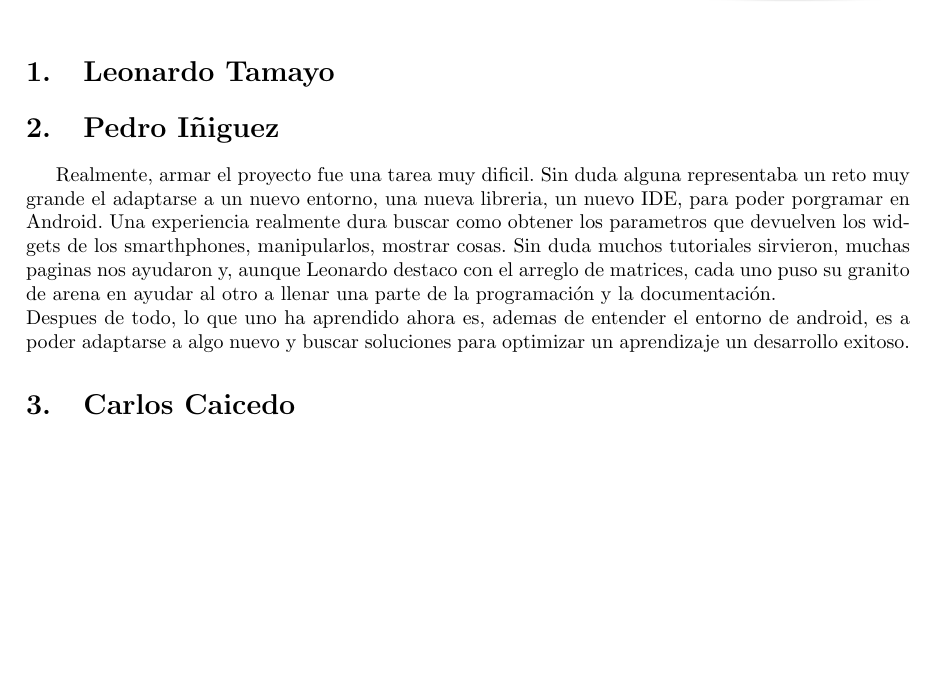
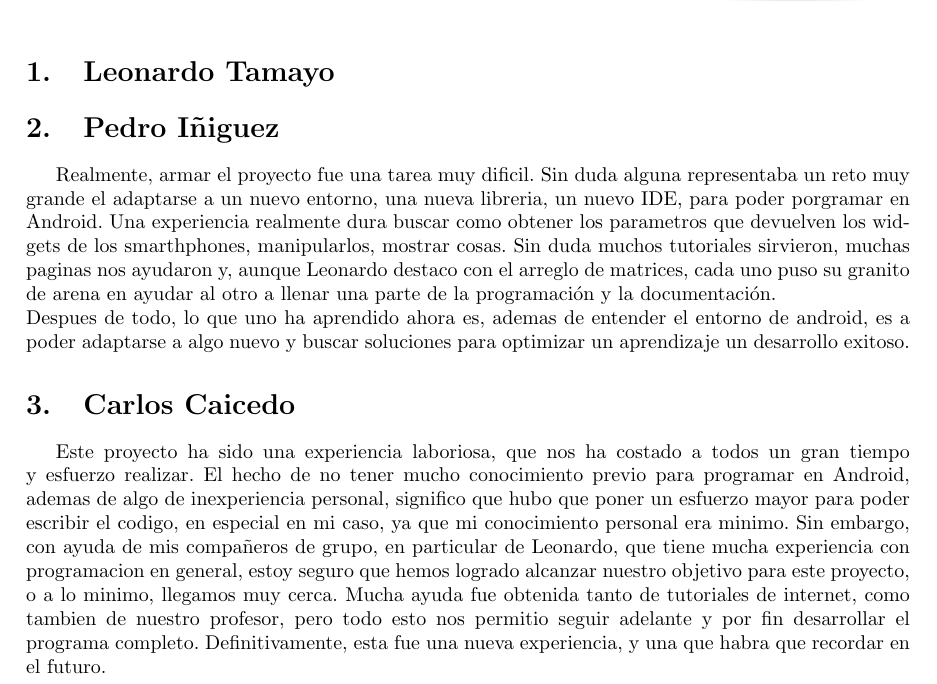
Before and after one commit to victoralfonosocg/PuzLive, a LaTeX document (Experiencias/Exp.tex): part of the page, cut so that both start at the same text, the shorter picture padded with empty space. Compiled offline with pdfLaTeX.

Commit message:
Update Experiencias/Exp.tex
Añadi mis experiencias

```diff
--- a/Experiencias/Exp.tex
+++ b/Experiencias/Exp.tex
@@ -32,7 +32,11 @@ a algo nuevo y buscar soluciones para optimizar un aprendizaje un desarrollo exi
 
 
 \section{Carlos Caicedo}
-
+Este proyecto ha sido una experiencia laboriosa, que nos ha costado a todos un gran tiempo y esfuerzo realizar. El hecho de no tener mucho conocimiento previo para programar en
+Android, ademas de algo de inexperiencia personal, significo que hubo que poner un esfuerzo mayor para poder escribir el codigo, en especial en mi caso, ya que mi conocimiento personal
+era minimo. Sin embargo, con ayuda de mis compañeros de grupo, en particular de Leonardo, que tiene mucha experiencia con programacion en general, estoy seguro que hemos logrado
+alcanzar nuestro objetivo para este proyecto, o a lo minimo, llegamos muy cerca. Mucha ayuda fue obtenida tanto de tutoriales de internet, como tambien de nuestro profesor, pero
+todo esto nos permitio seguir adelante y por fin desarrollar el programa completo. Definitivamente, esta fue una nueva experiencia, y una que habra que recordar en el futuro.
 
 
 
```
